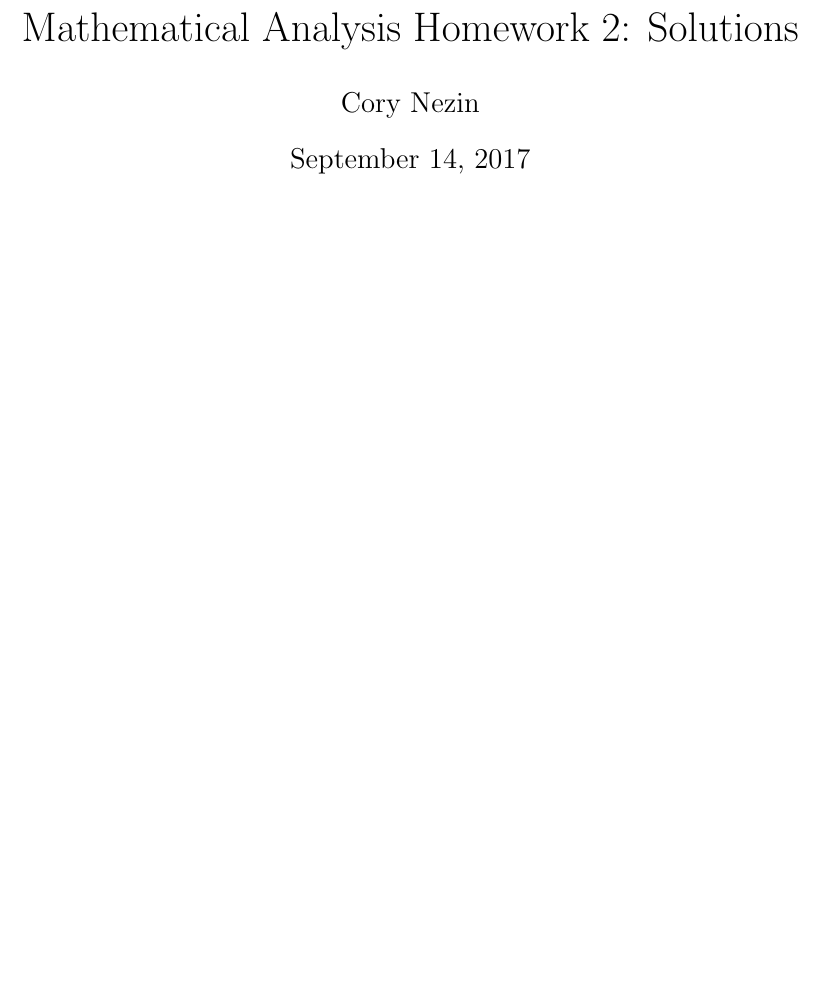
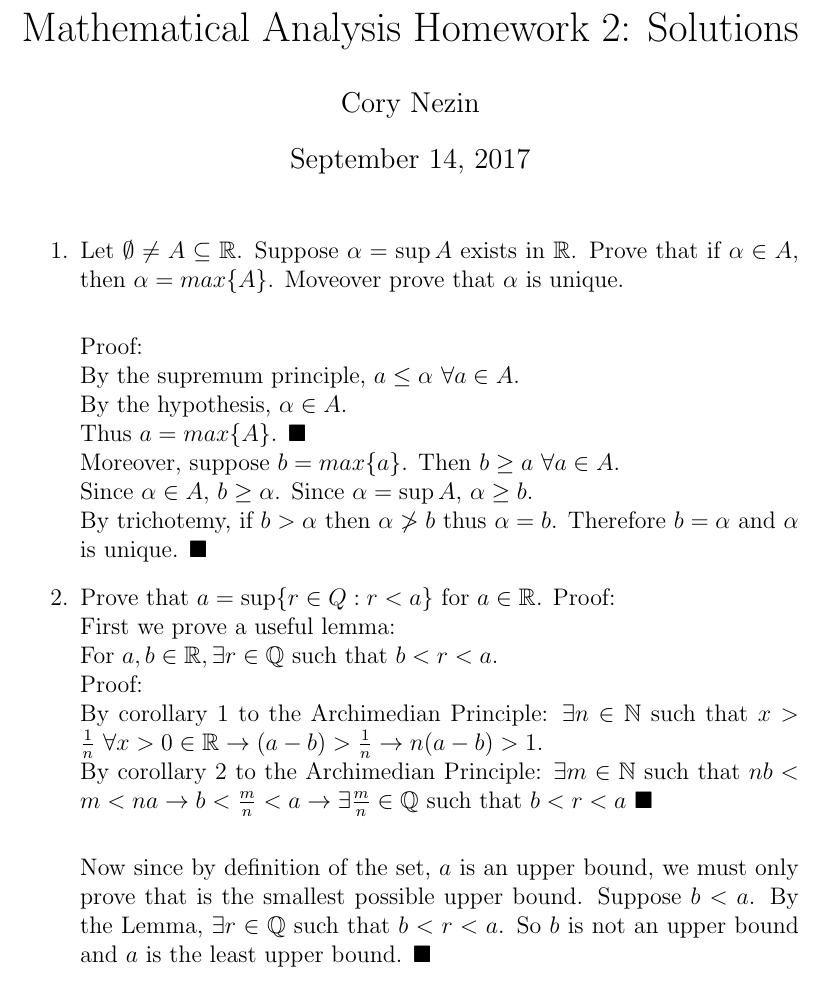
Before and after one commit to corynezin/math-analysis-I, a LaTeX problem sheet (hw2/hw2.tex): part of the page, cut so that both start at the same text, the shorter picture padded with empty space. Compiled offline with pdfLaTeX.

Commit message:
Added hw2

```diff
--- a/hw2/hw2.tex
+++ b/hw2/hw2.tex
@@ -5,4 +5,26 @@
 \author{Cory Nezin}
 \begin{document}
 \maketitle
+\begin{enumerate}
+\item Let $\emptyset \neq A \subseteq \mathbb{R}$.
+Suppose $\alpha = \sup A$ exists in $\mathbb{R}$.  Prove that if $\alpha \in A$, then $\alpha = max\{A\}$.  Moveover prove that $\alpha$ is unique.\\
+
+Proof:\\
+By the supremum principle,
+$ a \leq \alpha \text{ } \forall a\in A $.\\
+By the hypothesis, $ \alpha \in A$.\\
+Thus $a = max\{A\}$.  $\blacksquare$\\
+Moreover, suppose $b = max\{a\}$.  Then $b \geq a \text{ } \forall a\in A$.\\
+Since $\alpha \in A$, $b \geq \alpha$.  Since $\alpha = \sup A$, $\alpha \geq b$.\\
+By trichotemy, if $b > \alpha$ then $\alpha \ngtr b$ thus $\alpha=b$.  Therefore $b=\alpha$ and $\alpha$ is unique.  $\blacksquare$
+\item Prove that $a = \sup\{r \in Q: r < a\}$ for $a\in\mathbb{R}$.
+Proof:\\
+First we prove a useful lemma:\\
+For $a,b \in \mathbb{R}, \exists r\in\mathbb{Q}$ such that $b<r<a$.\\
+Proof:\\
+By corollary 1 to the Archimedian Principle: $\exists n\in \mathbb{N}$ such that $x > \frac{1}{n} \text{ }\forall x>0 \in \mathbb{R} \rightarrow (a-b) > \frac{1}{n} \rightarrow n(a-b) > 1$.\\
+By corollary 2 to the Archimedian Principle: $\exists m \in \mathbb{N}$ such that $nb < m < na \rightarrow b < \frac{m}{n} < a \rightarrow \exists \frac{m}{n} \in \mathbb{Q}$ such that $b < r < a \text{ }\blacksquare$\\
+
+Now since by definition of the set, $a$ is an upper bound, we must only prove that is the smallest possible upper bound.  Suppose $b<a$.  By the Lemma, $\exists r\in\mathbb{Q}$ such that $b<r<a$.  So $b$ is not an upper bound and $a$ is the least upper bound.  $\blacksquare$
+\end{enumerate}
 \end{document}
```
Also changed, not shown: hw2/hw2.pdf (added), 3 other files.
